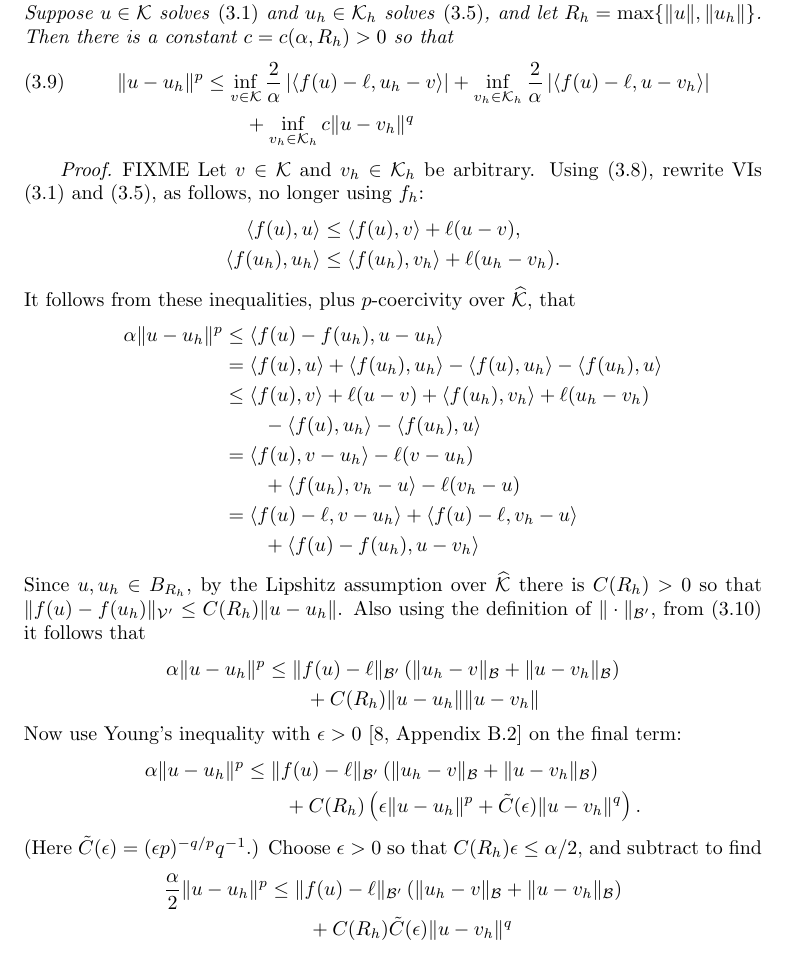
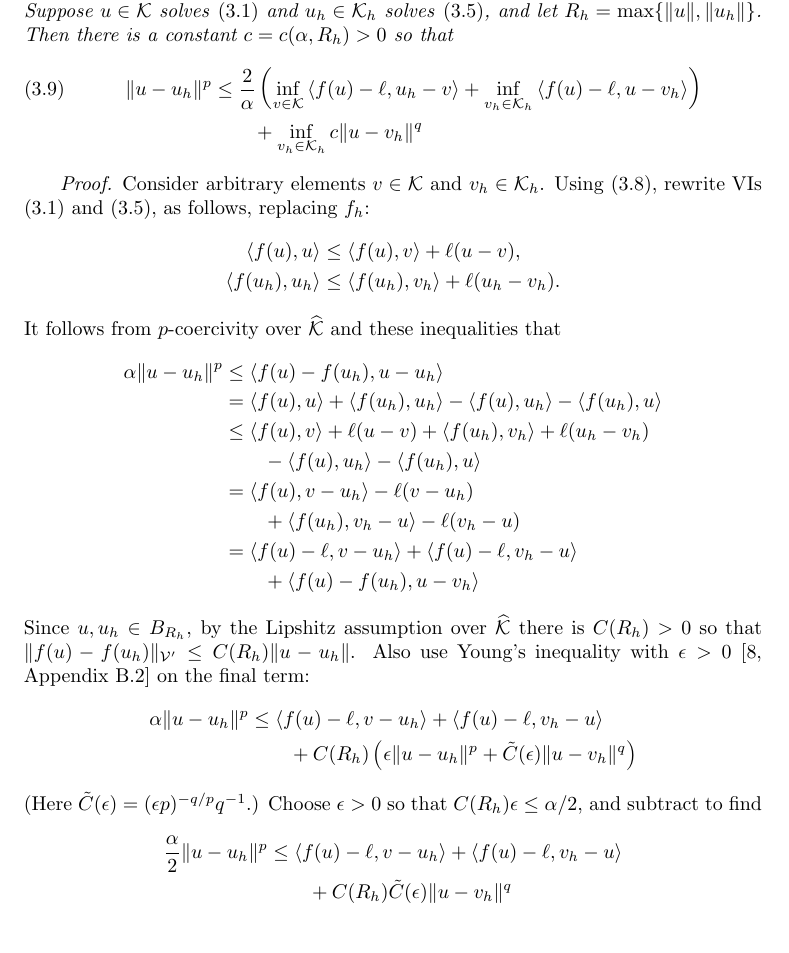
Before and after one commit to bueler/glacier-fe-estimate, a LaTeX paper (paper/estimate.tex): part of page 8 of 11, cut so that both start at the same text. Compiled offline with pdfLaTeX.

Commit message:
one does not need abs vals on "stop early" terms

```diff
--- a/paper/estimate.tex
+++ b/paper/estimate.tex
@@ -308,17 +308,17 @@ f:\hcK \to \cV', \,\, f_h:\hcK \cap \cV_h \to \cV', \, \text{ and } f=f_h \text{
 \end{equation}
 Suppose $1<p<\infty$, denote the conjugate exponent by $q=p/(p-1)$.  Assume $f$ is $p$-coercive over $\hcK$ with constant $\alpha>0$, and that it is Lipshitz on bounded sets of $\hcK$.  Suppose $u\in\cK$ solves \eqref{eq:vi} and $u_h\in\cK_h$ solves \eqref{eq:fe:vi}, and let $R_h=\max\{\|u\|,\|u_h\|\}$.  Then there is a constant $c=c(\alpha,R_h)>0$ so that
 \begin{align}
-\|u-u_h\|^p &\le \inf_{v\in\cK} \frac{2}{\alpha} \left|\ip{f(u)-\ell}{u_h-v}\right| + \inf_{v_h\in\cK_h} \frac{2}{\alpha} \left|\ip{f(u)-\ell}{u-v_h}\right| \label{eq:abstractestimate} \\
+\|u-u_h\|^p &\le \frac{2}{\alpha} \left(\inf_{v\in\cK} \ip{f(u)-\ell}{u_h-v} + \inf_{v_h\in\cK_h} \ip{f(u)-\ell}{u-v_h}\right) \label{eq:abstractestimate} \\
    &\qquad + \inf_{v_h\in\cK_h} c \|u - v_h\|^q \notag
 \end{align}
 \end{theorem}
 
-\begin{proof}  FIXME Let $v\in\cK$ and $v_h\in\cK_h$ be arbitrary.  Using \eqref{eq:commonextension}, rewrite VIs \eqref{eq:vi} and \eqref{eq:fe:vi}, as follows, no longer using $f_h$:
+\begin{proof}  Consider arbitrary elements $v\in\cK$ and $v_h\in\cK_h$.  Using \eqref{eq:commonextension}, rewrite VIs \eqref{eq:vi} and \eqref{eq:fe:vi}, as follows, replacing $f_h$:
 \begin{align*}
 \ip{f(u)}{u}     &\le \ip{f(u)}{v} + \ell(u-v),  \\
 \ip{f(u_h)}{u_h} &\le \ip{f(u_h)}{v_h} + \ell(u_h-v_h).
 \end{align*}
-It follows from these inequalities, plus $p$-coercivity over $\hcK$, that
+It follows from $p$-coercivity over $\hcK$ and these inequalities that
 \begin{align*}
 \alpha \|u-u_h\|^p &\le \ip{f(u)-f(u_h)}{u-u_h} \\
   &= \ip{f(u)}{u} + \ip{f(u_h)}{u_h} - \ip{f(u)}{u_h} - \ip{f(u_h)}{u} \\
@@ -329,19 +329,14 @@ It follows from these inequalities, plus $p$-coercivity over $\hcK$, that
   &= \ip{f(u)-\ell}{v-u_h} + \ip{f(u)-\ell}{v_h-u} \\
   &\qquad + \ip{f(u)-f(u_h)}{u-v_h}
 \end{align*}
-Since $u,u_h\in B_{R_h}$, by the Lipshitz assumption over $\hcK$ there is $C(R_h)>0$ so that $\|f(u)-f(u_h)\|_{\cV'} \le C(R_h) \|u-u_h\|$.  Also using the definition of $\|\cdot\|_{\cB'}$, from \eqref{eq:fellboundedB} it follows that
+Since $u,u_h\in B_{R_h}$, by the Lipshitz assumption over $\hcK$ there is $C(R_h)>0$ so that $\|f(u)-f(u_h)\|_{\cV'} \le C(R_h) \|u-u_h\|$.  Also use Young's inequality with $\eps>0$ \cite[Appendix B.2]{Evans2010} on the final term:
 \begin{align*}
-\alpha \|u-u_h\|^p &\le \|f(u)-\ell\|_{\cB'} \left(\|u_h-v\|_{\cB} + \|u-v_h\|_{\cB}\right) \\
-  &\qquad + C(R_h) \|u-u_h\| \|u-v_h\|
-\end{align*}
-Now use Young's inequality with $\eps>0$ \cite[Appendix B.2]{Evans2010} on the final term:
-\begin{align*}
-\alpha \|u-u_h\|^p &\le \|f(u)-\ell\|_{\cB'} \left(\|u_h-v\|_{\cB} + \|u-v_h\|_{\cB}\right) \\
-  &\qquad + C(R_h) \left(\eps\|u-u_h\|^p + \tilde C(\eps) \|u-v_h\|^q\right).
+\alpha \|u-u_h\|^p &\le \ip{f(u)-\ell}{v-u_h} + \ip{f(u)-\ell}{v_h-u} \\
+  &\qquad + C(R_h) \left(\eps\|u-u_h\|^p + \tilde C(\eps) \|u-v_h\|^q\right)
 \end{align*}
 (Here $\tilde C(\eps) = (\eps p)^{-q/p} q^{-1}$.)  Choose $\eps>0$ so that $C(R_h) \eps \le \alpha/2$, and subtract to find
 \begin{align*}
-\frac{\alpha}{2} \|u-u_h\|^p &\le \|f(u)-\ell\|_{\cB'} \left(\|u_h-v\|_{\cB} + \|u-v_h\|_{\cB}\right) \\
+\frac{\alpha}{2} \|u-u_h\|^p &\le \ip{f(u)-\ell}{v-u_h} + \ip{f(u)-\ell}{v_h-u} \\
   &\qquad + C(R_h) \tilde C(\eps) \|u-v_h\|^q
 \end{align*}
 Take infimums to show \eqref{eq:abstractestimate}.
```
